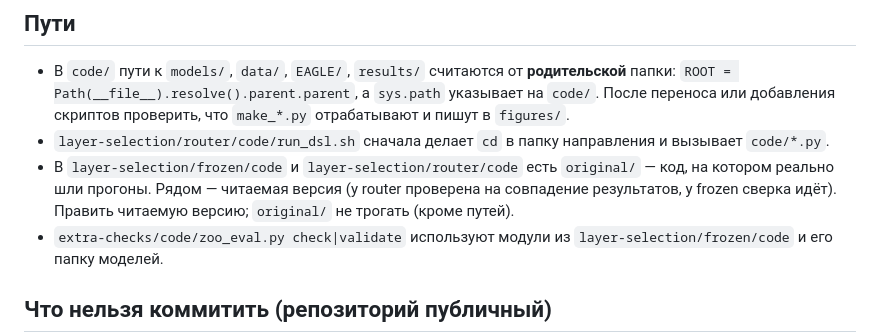
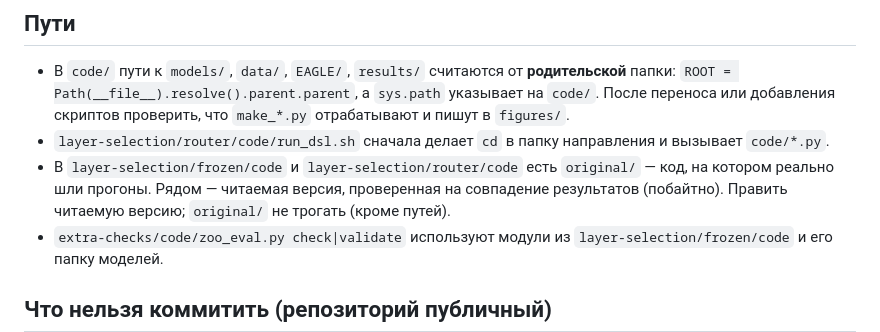
Before and after one commit to stepankulibaba/yandex-research-program-eagle3, a Markdown page: AGENTS.md, the part around the change. Rendered like a GitHub page.

```diff
--- a/AGENTS.md
+++ b/AGENTS.md
@@ -20,7 +20,7 @@
 
 - В `code/` пути к `models/`, `data/`, `EAGLE/`, `results/` считаются от **родительской** папки: `ROOT = Path(__file__).resolve().parent.parent`, а `sys.path` указывает на `code/`. После переноса или добавления скриптов проверить, что `make_*.py` отрабатывают и пишут в `figures/`.
 - `layer-selection/router/code/run_dsl.sh` сначала делает `cd` в папку направления и вызывает `code/*.py`.
-- В `layer-selection/frozen/code` и `layer-selection/router/code` есть `original/` — код, на котором реально шли прогоны. Рядом — читаемая версия (у router проверена на совпадение результатов, у frozen сверка идёт). Править читаемую версию; `original/` не трогать (кроме путей).
+- В `layer-selection/frozen/code` и `layer-selection/router/code` есть `original/` — код, на котором реально шли прогоны. Рядом — читаемая версия, проверенная на совпадение результатов (побайтно). Править читаемую версию; `original/` не трогать (кроме путей).
 - `extra-checks/code/zoo_eval.py check|validate` используют модули из `layer-selection/frozen/code` и его папку моделей.
 
 ## Что нельзя коммитить (репозиторий публичный)
```
Also changed, not shown: layer-selection/frozen/README.md (+1 -1 lines).
